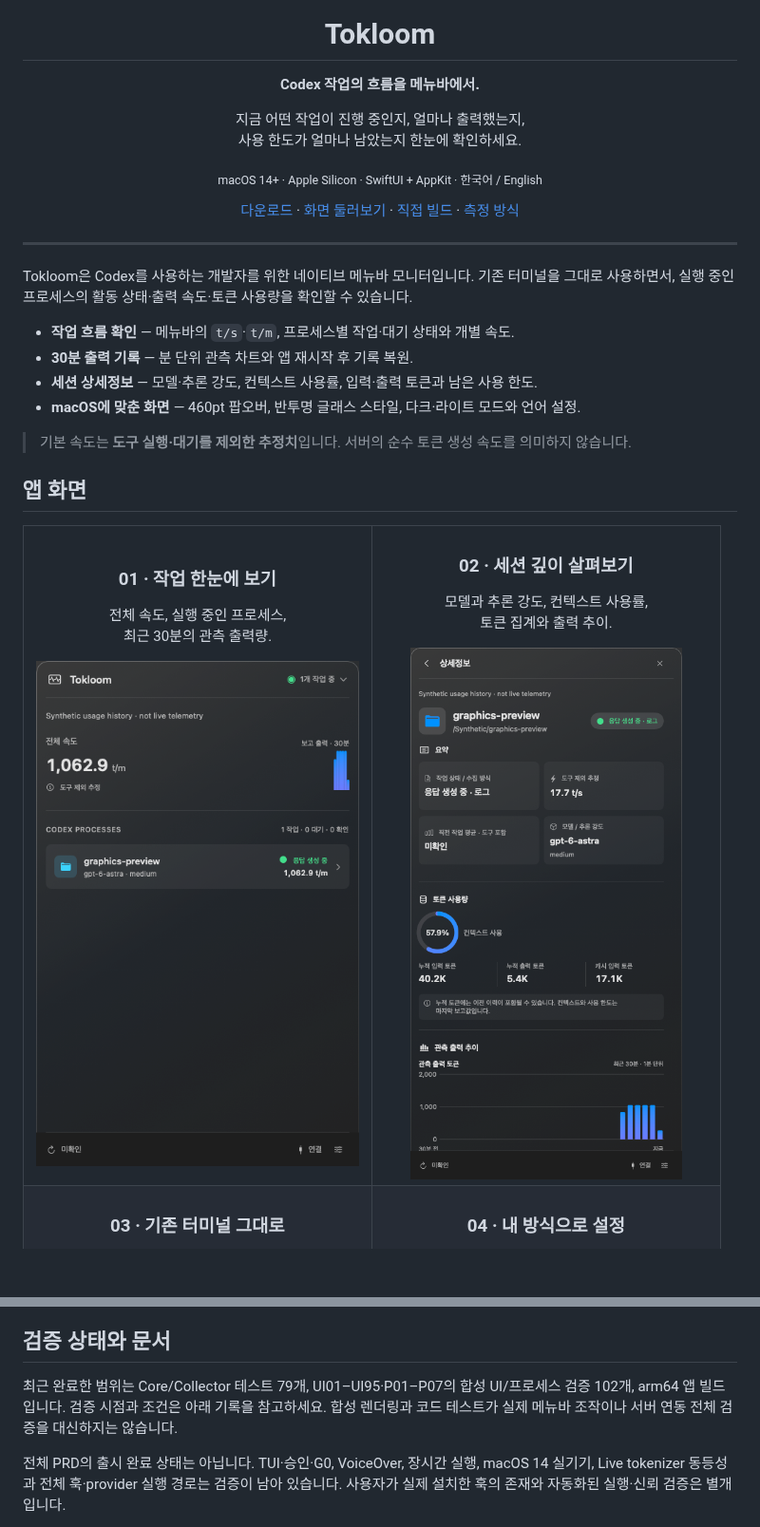
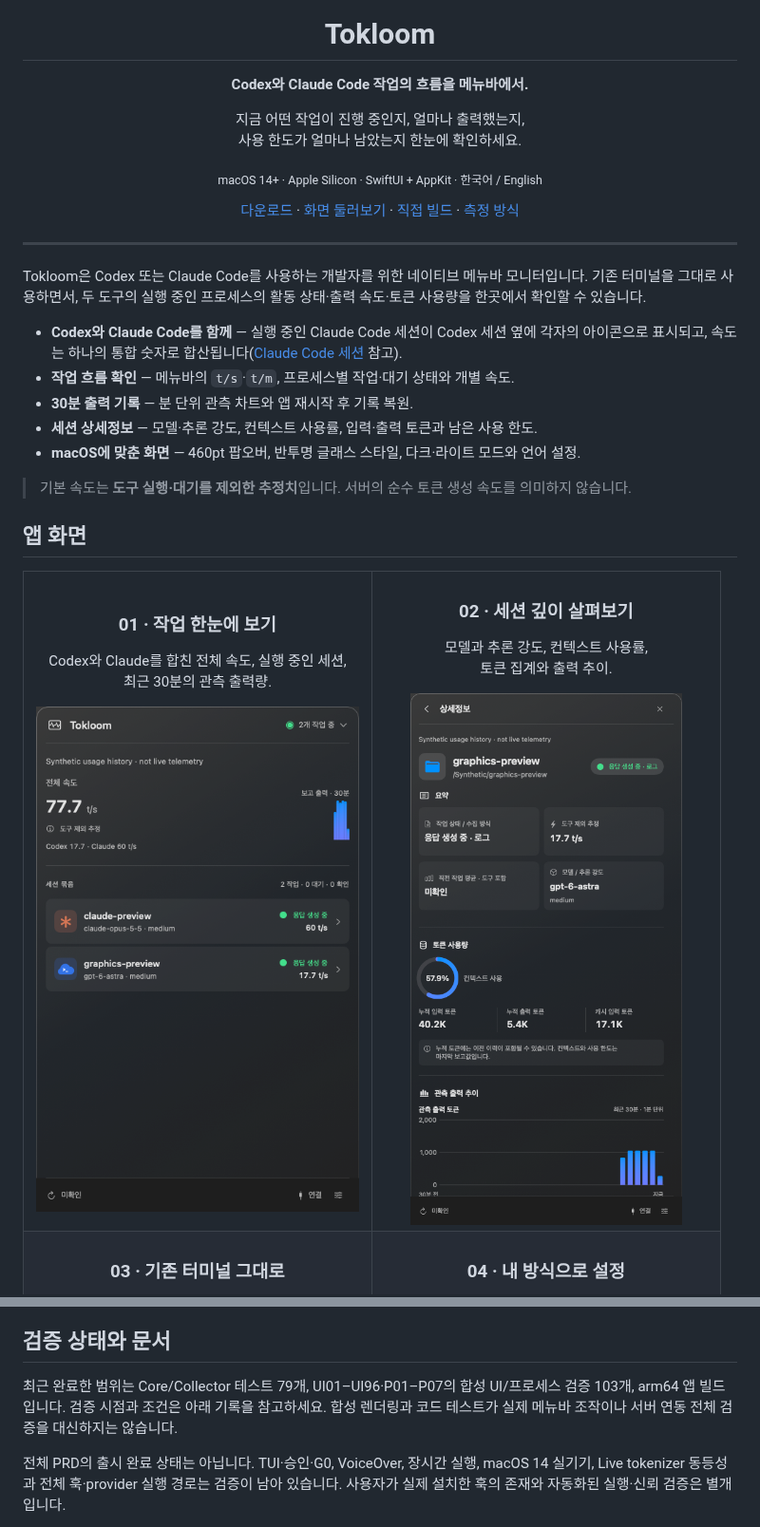
Before and after one commit to codexstatusbar/codexstatusbar, a Markdown page: README.ko.md, 2 parts joined by grey strips. Shown at 95% size. Rendered like a GitHub page; pictures changed too: docs/images/overview.png; blank space fills up the shorter version.

```diff
--- a/README.ko.md
+++ b/README.ko.md
@@ -3,7 +3,7 @@
 <div align="center">
   <img src="Resources/AppIcon.png" alt="Tokloom 앱 아이콘" width="112" />
   <h1>Tokloom</h1>
-  <p><strong>Codex 작업의 흐름을 메뉴바에서.</strong></p>
+  <p><strong>Codex와 Claude Code 작업의 흐름을 메뉴바에서.</strong></p>
   <p>지금 어떤 작업이 진행 중인지, 얼마나 출력했는지,<br />사용 한도가 얼마나 남았는지 한눈에 확인하세요.</p>
   <p><sub>macOS 14+ · Apple Silicon · SwiftUI + AppKit · 한국어 / English</sub></p>
   <p>
@@ -16,8 +16,9 @@
 
 ---
 
-Tokloom은 Codex를 사용하는 개발자를 위한 네이티브 메뉴바 모니터입니다. 기존 터미널을 그대로 사용하면서, 실행 중인 프로세스의 활동 상태·출력 속도·토큰 사용량을 확인할 수 있습니다.
+Tokloom은 Codex 또는 Claude Code를 사용하는 개발자를 위한 네이티브 메뉴바 모니터입니다. 기존 터미널을 그대로 사용하면서, 두 도구의 실행 중인 프로세스의 활동 상태·출력 속도·토큰 사용량을 한곳에서 확인할 수 있습니다.
 
+- **Codex와 Claude Code를 함께** — 실행 중인 Claude Code 세션이 Codex 세션 옆에 각자의 아이콘으로 표시되고, 속도는 하나의 통합 숫자로 합산됩니다([Claude Code 세션](#claude-code-세션) 참고).
 - **작업 흐름 확인** — 메뉴바의 `t/s`·`t/m`, 프로세스별 작업·대기 상태와 개별 속도.
 - **30분 출력 기록** — 분 단위 관측 차트와 앱 재시작 후 기록 복원.
 - **세션 상세정보** — 모델·추론 강도, 컨텍스트 사용률, 입력·출력 토큰과 남은 사용 한도.
@@ -31,8 +32,8 @@ Tokloom은 Codex를 사용하는 개발자를 위한 네이티브 메뉴바 모
   <tr>
     <td width="50%" align="center" valign="top">
       <h3>01 · 작업 한눈에 보기</h3>
-      <p>전체 속도, 실행 중인 프로세스,<br />최근 30분의 관측 출력량.</p>
-      <a href="docs/images/overview.png"><img src="docs/images/overview.png" alt="Tokloom 메인 화면: 전체 속도, 출력 차트와 프로세스별 상태" width="340" /></a>
+      <p>Codex와 Claude를 합친 전체 속도, 실행 중인 세션,<br />최근 30분의 관측 출력량.</p>
+      <a href="docs/images/overview.png"><img src="docs/images/overview.png" alt="Tokloom 메인 화면: Codex와 Claude Code를 합친 전체 속도, 출력 차트와 세션별 상태" width="340" /></a>
     </td>
     <td width="50%" align="center" valign="top">
       <h3>02 · 세션 깊이 살펴보기</h3>
@@ -209,7 +210,7 @@ Live에는 reasoning, 도구 출력, diff, 프롬프트와 과거 텍스트를
 
 ## 검증 상태와 문서
 
-최근 완료한 범위는 Core/Collector 테스트 79개, UI01–UI95·P01–P07의 합성 UI/프로세스 검증 102개, arm64 앱 빌드입니다. 검증 시점과 조건은 아래 기록을 참고하세요. 합성 렌더링과 코드 테스트가 실제 메뉴바 조작이나 서버 연동 전체 검증을 대신하지는 않습니다.
+최근 완료한 범위는 Core/Collector 테스트 79개, UI01–UI96·P01–P07의 합성 UI/프로세스 검증 103개, arm64 앱 빌드입니다. 검증 시점과 조건은 아래 기록을 참고하세요. 합성 렌더링과 코드 테스트가 실제 메뉴바 조작이나 서버 연동 전체 검증을 대신하지는 않습니다.
 
 전체 PRD의 출시 완료 상태는 아닙니다. TUI·승인·G0, VoiceOver, 장시간 실행, macOS 14 실기기, Live tokenizer 동등성과 전체 훅·provider 실행 경로는 검증이 남아 있습니다. 사용자가 실제 설치한 훅의 존재와 자동화된 실행·신뢰 검증은 별개입니다.
 
```
Also changed, not shown: README.md (+6 -5 lines), docs/images/overview-en.png, 1 other file.
